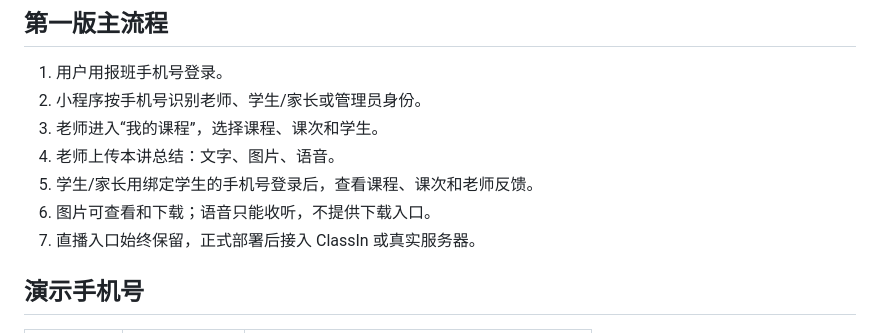
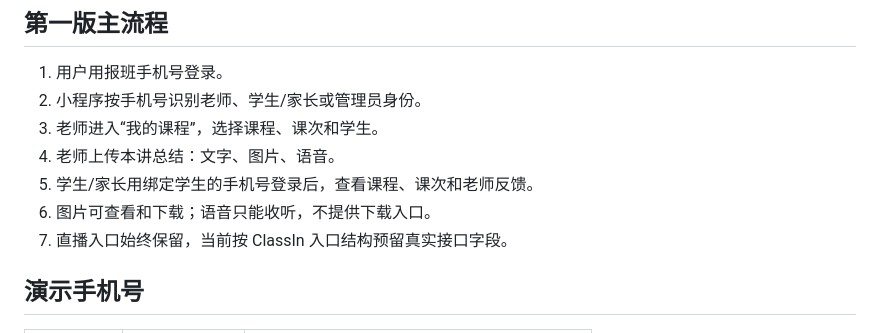
Before and after one commit to Tianyi-Zhang-NKU/qufan-learning-space-miniapp, a Markdown page: README.md, the part around the change. Rendered like a GitHub page.

Commit message:
docs: refine live entry wording

```diff
--- a/README.md
+++ b/README.md
@@ -10,7 +10,7 @@
 4. 老师上传本讲总结：文字、图片、语音。
 5. 学生/家长用绑定学生的手机号登录后，查看课程、课次和老师反馈。
 6. 图片可查看和下载；语音只能收听，不提供下载入口。
-7. 直播入口始终保留，正式部署后接入 ClassIn 或真实服务器。
+7. 直播入口始终保留，当前按 ClassIn 入口结构预留真实接口字段。
 
 ## 演示手机号
 
```
